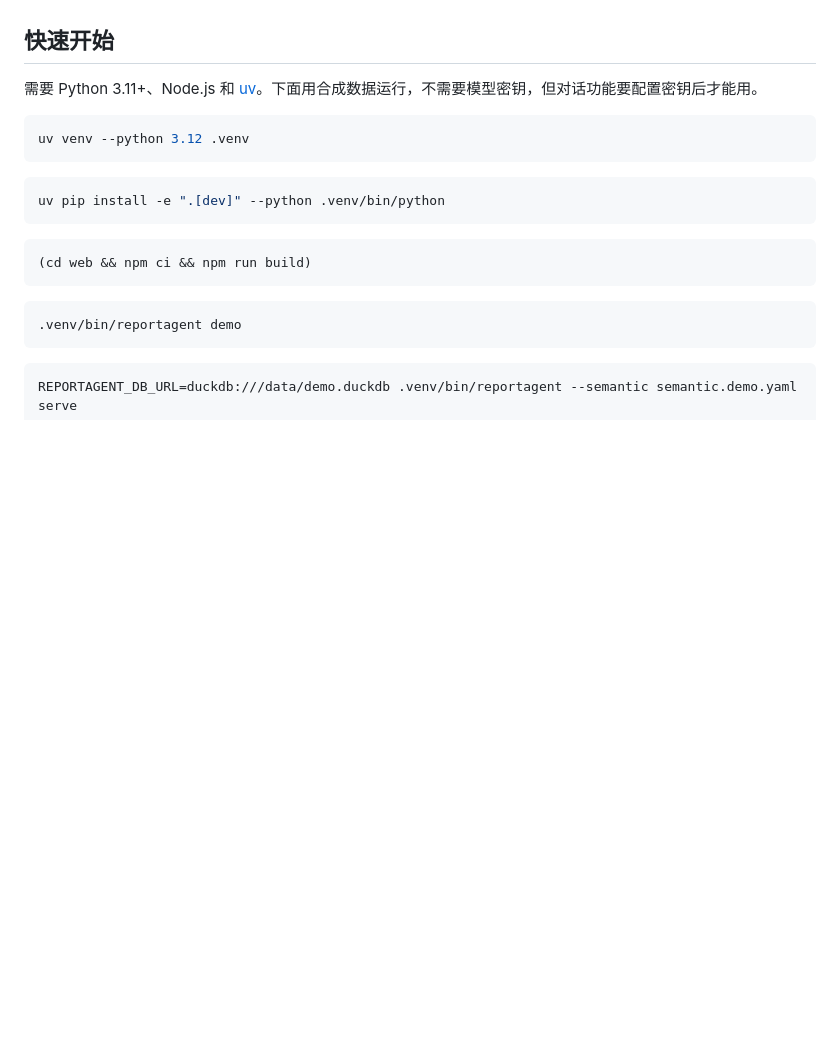
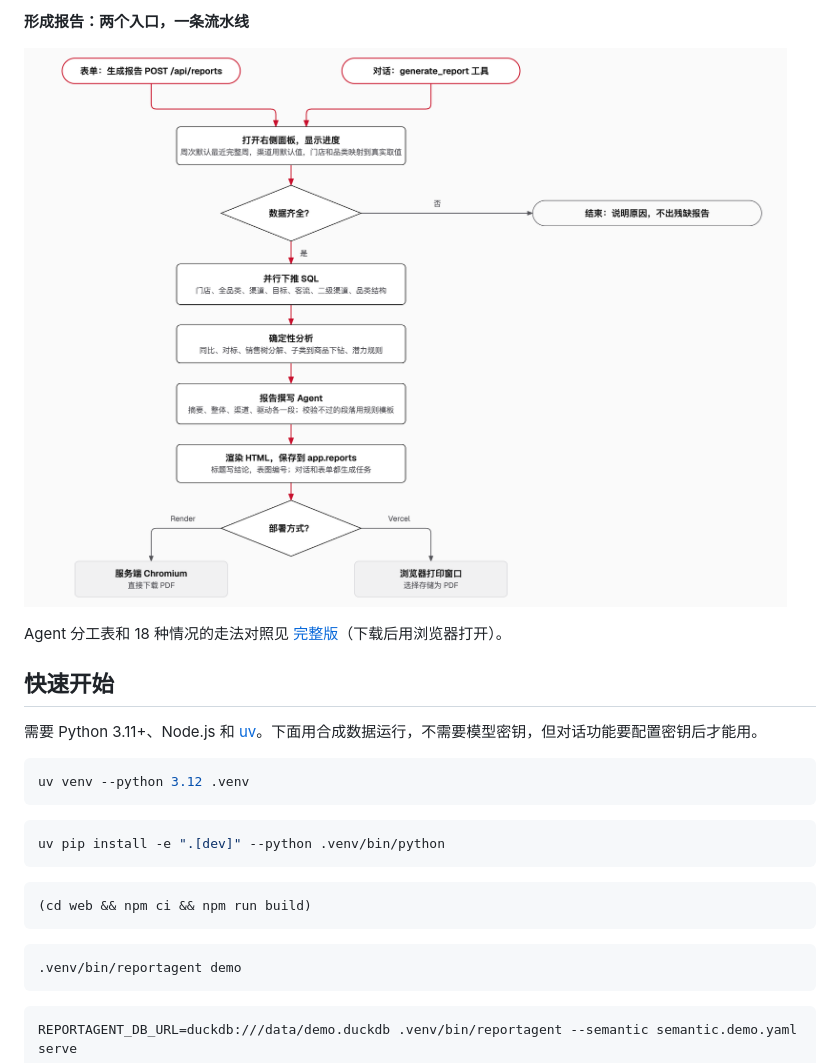
Before and after one commit to Howieu/reportagent, a Markdown page: README.md, the part around one of its changes. Drawn GitHub-style; pictures changed too: docs/architecture/4-report.png (added); blank space fills up the shorter version.

```diff
--- a/README.md
+++ b/README.md
@@ -45,3 +58,8 @@ semantic.yaml（表和字段的映射）
+**形成报告：两个入口，一条流水线**
+
+![报告生成链路](docs/architecture/4-report.png)
+
+Agent 分工表和 18 种情况的走法对照见 [完整版](docs/architecture.html)（下载后用浏览器打开）。
 
 ## 快速开始
 
```
Also changed, not shown: other parts of README.md (+14 -1 lines), docs/architecture/1-overview.png (added), docs/architecture/2-query.png (added), docs/architecture/3-tools.png (added).
